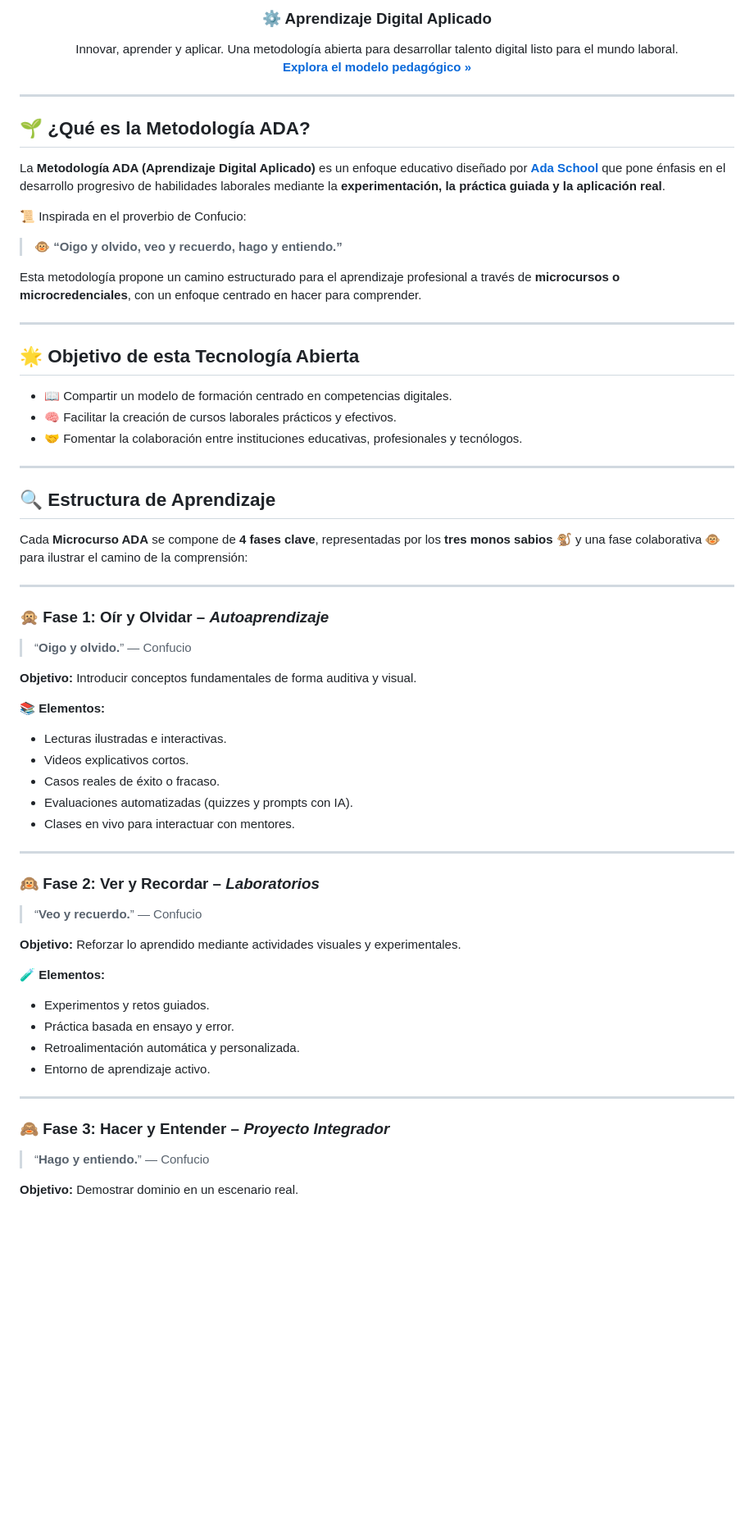
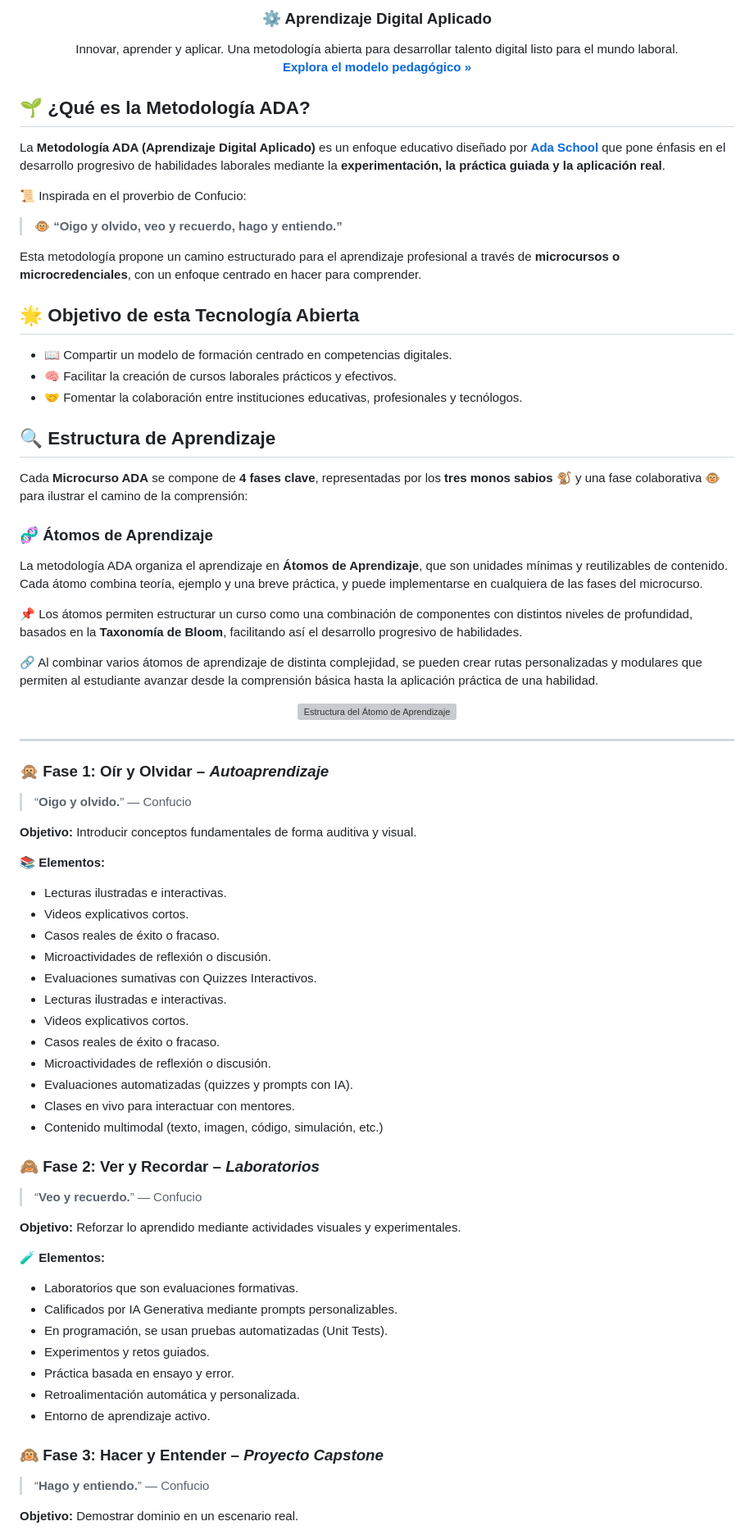
Before and after one commit to ada-school/ada-methodology, a Markdown page: README.md, the part around the change printed below. Shown: that part at 82% size. Drawn GitHub-style; blank space fills up the shorter version; grey boxes are pictures that could not be loaded.

```diff
--- a/README.md
+++ b/README.md
@@ -11,7 +11,6 @@
   <a href="#️-estructura-de-aprendizaje"><strong>Explora el modelo pedagógico »</strong></a>
 </p>
 
----
 
 ## 🌱 ¿Qué es la Metodología ADA?
 
@@ -23,7 +22,6 @@ La **Metodología ADA (Aprendizaje Digital Aplicado)** es un enfoque educativo d
 
 Esta metodología propone un camino estructurado para el aprendizaje profesional a través de **microcursos o microcredenciales**, con un enfoque centrado en hacer para comprender.
 
----
 
 ## 🌟 Objetivo de esta Tecnología Abierta
 
@@ -31,11 +29,22 @@ Esta metodología propone un camino estructurado para el aprendizaje profesional
 - 🧠 Facilitar la creación de cursos laborales prácticos y efectivos.
 - 🤝 Fomentar la colaboración entre instituciones educativas, profesionales y tecnólogos.
 
----
 
 ## 🔍 Estructura de Aprendizaje
 
 Cada **Microcurso ADA** se compone de **4 fases clave**, representadas por los **tres monos sabios** 🐒 y una fase colaborativa 🐵 para ilustrar el camino de la comprensión:
+
+### 🧬 Átomos de Aprendizaje
+
+La metodología ADA organiza el aprendizaje en **Átomos de Aprendizaje**, que son unidades mínimas y reutilizables de contenido. Cada átomo combina teoría, ejemplo y una breve práctica, y puede implementarse en cualquiera de las fases del microcurso.
+
+📌 Los átomos permiten estructurar un curso como una combinación de componentes con distintos niveles de profundidad, basados en la **Taxonomía de Bloom**, facilitando así el desarrollo progresivo de habilidades.
+
+🔗 Al combinar varios átomos de aprendizaje de distinta complejidad, se pueden crear rutas personalizadas y modulares que permiten al estudiante avanzar desde la comprensión básica hasta la aplicación práctica de una habilidad.
+
+<p align="center">
+  <img src="./learning-atom-structure.svg" alt="Estructura del Átomo de Aprendizaje" width="500">
+</p>
 
 ---
 
@@ -48,25 +57,33 @@ Cada **Microcurso ADA** se compone de **4 fases clave**, representadas por los *
 - Lecturas ilustradas e interactivas.
 - Videos explicativos cortos.
 - Casos reales de éxito o fracaso.
+- Microactividades de reflexión o discusión.
+- Evaluaciones sumativas con Quizzes Interactivos.
+- Lecturas ilustradas e interactivas.
+- Videos explicativos cortos.
+- Casos reales de éxito o fracaso.
+- Microactividades de reflexión o discusión.
 - Evaluaciones automatizadas (quizzes y prompts con IA).
 - Clases en vivo para interactuar con mentores.
+- Contenido multimodal (texto, imagen, código, simulación, etc.)
 
----
 
-### 🙉 Fase 2: Ver y Recordar – *Laboratorios*
+### 🙈 Fase 2: Ver y Recordar – *Laboratorios*
 > “**Veo y recuerdo.**” — Confucio
 
 **Objetivo:** Reforzar lo aprendido mediante actividades visuales y experimentales.
 
 🧪 **Elementos:**
+- Laboratorios que son evaluaciones formativas.
+- Calificados por IA Generativa mediante prompts personalizables.
+- En programación, se usan pruebas automatizadas (Unit Tests).
 - Experimentos y retos guiados.
 - Práctica basada en ensayo y error.
 - Retroalimentación automática y personalizada.
 - Entorno de aprendizaje activo.
 
----
 
-### 🙈 Fase 3: Hacer y Entender – *Proyecto Integrador*
+### 🙉 Fase 3: Hacer y Entender – *Proyecto Capstone*
 > “**Hago y entiendo.**” — Confucio
 
 **Objetivo:** Demostrar dominio en un escenario real.
```
Also changed, not shown: other parts of README.md (+9 -7 lines).
